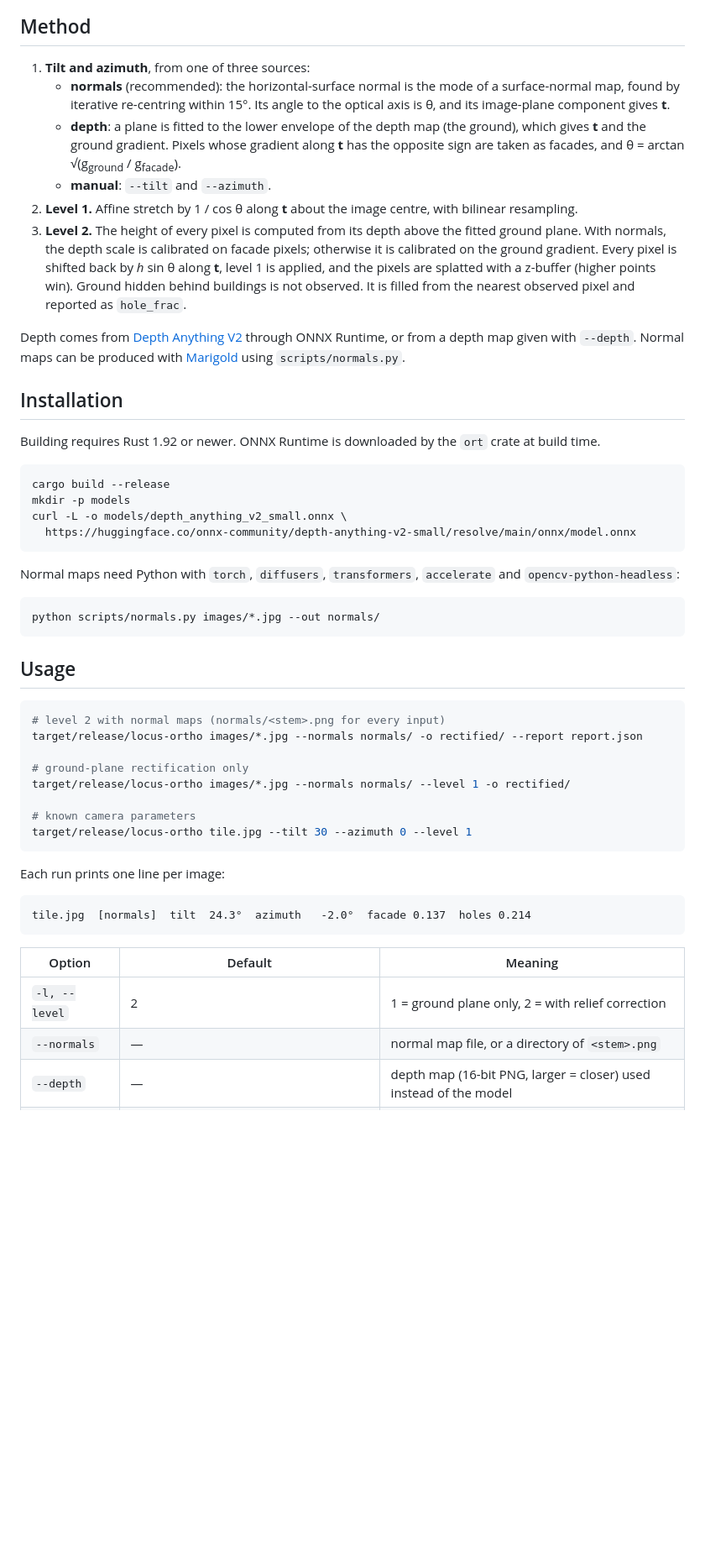
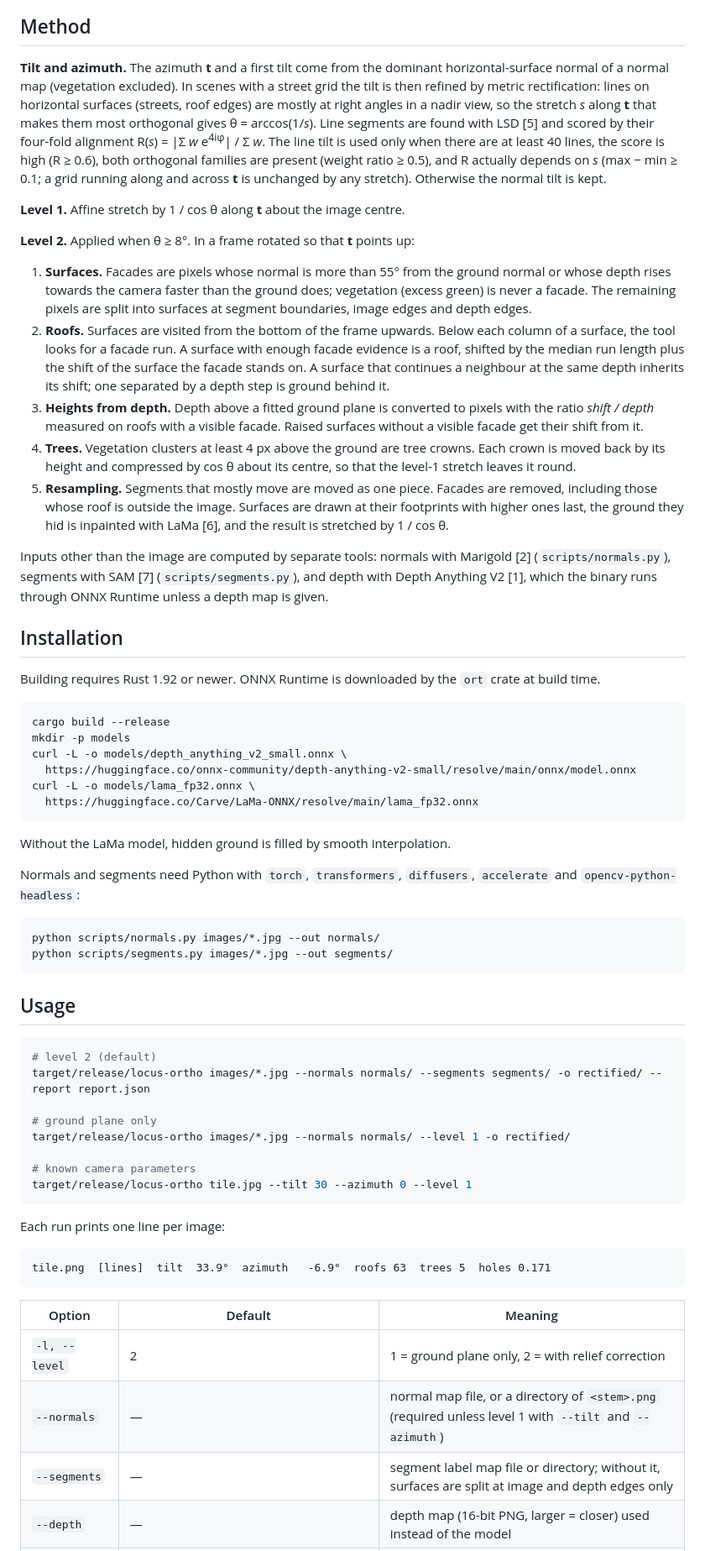
Before and after one commit to AyberkA0/locus-orthorectification, a Markdown page: README.md, the part around one of its changes. Shown at 84% size. GitHub-like rendering; blank space fills up the shorter version.

````diff
--- a/README.md
+++ b/README.md
@@ -20,14 +19,19 @@ The camera is treated as orthographic, which holds for aerial and satellite imag
 
 ## Method
 
-1. **Tilt and azimuth**, from one of three sources:
-   - **normals** (recommended): the horizontal-surface normal is the mode of a surface-normal map, found by iterative re-centring within 15°. Its angle to the optical axis is θ, and its image-plane component gives **t**.
-   - **depth**: a plane is fitted to the lower envelope of the depth map (the ground), which gives **t** and the ground gradient. Pixels whose gradient along **t** has the opposite sign are taken as facades, and θ = arctan √(g<sub>ground</sub> / g<sub>facade</sub>).
-   - **manual**: `--tilt` and `--azimuth`.
-2. **Level 1.** Affine stretch by 1 / cos θ along **t** about the image centre, with bilinear resampling.
-3. **Level 2.** The height of every pixel is computed from its depth above the fitted ground plane. With normals, the depth scale is calibrated on facade pixels; otherwise it is calibrated on the ground gradient. Every pixel is shifted back by *h* sin θ along **t**, level 1 is applied, and the pixels are splatted with a z-buffer (higher points win). Ground hidden behind buildings is not observed. It is filled from the nearest observed pixel and reported as `hole_frac`.
+**Tilt and azimuth.** The azimuth **t** and a first tilt come from the dominant horizontal-surface normal of a normal map (vegetation excluded). In scenes with a street grid the tilt is then refined by metric rectification: lines on horizontal surfaces (streets, roof edges) are mostly at right angles in a nadir view, so the stretch *s* along **t** that makes them most orthogonal gives θ = arccos(1/*s*). Line segments are found with LSD [5] and scored by their four-fold alignment R(*s*) = |Σ *w* e<sup>4iφ</sup>| / Σ *w*. The line tilt is used only when there are at least 40 lines, the score is high (R ≥ 0.6), both orthogonal families are present (weight ratio ≥ 0.5), and R actually depends on *s* (max − min ≥ 0.1; a grid running along and across **t** is unchanged by any stretch). Otherwise the normal tilt is kept.
 
-Depth comes from [Depth Anything V2](https://github.com/DepthAnything/Depth-Anything-V2) through ONNX Runtime, or from a depth map given with `--depth`. Normal maps can be produced with [Marigold](https://github.com/prs-eth/Marigold) using `scripts/normals.py`.
+**Level 1.** Affine stretch by 1 / cos θ along **t** about the image centre.
+
+**Level 2.** Applied when θ ≥ 8°. In a frame rotated so that **t** points up:
+
+1. **Surfaces.** Facades are pixels whose normal is more than 55° from the ground normal or whose depth rises towards the camera faster than the ground does; vegetation (excess green) is never a facade. The remaining pixels are split into surfaces at segment boundaries, image edges and depth edges.
+2. **Roofs.** Surfaces are visited from the bottom of the frame upwards. Below each column of a surface, the tool looks for a facade run. A surface with enough facade evidence is a roof, shifted by the median run length plus the shift of the surface the facade stands on. A surface that continues a neighbour at the same depth inherits its shift; one separated by a depth step is ground behind it.
+3. **Heights from depth.** Depth above a fitted ground plane is converted to pixels with the ratio *shift / depth* measured on roofs with a visible facade. Raised surfaces without a visible facade get their shift from it.
+4. **Trees.** Vegetation clusters at least 4 px above the ground are tree crowns. Each crown is moved back by its height and compressed by cos θ about its centre, so that the level-1 stretch leaves it round.
+5. **Resampling.** Segments that mostly move are moved as one piece. Facades are removed, including those whose roof is outside the image. Surfaces are drawn at their footprints with higher ones last, the ground they hid is inpainted with LaMa [6], and the result is stretched by 1 / cos θ.
+
+Inputs other than the image are computed by separate tools: normals with Marigold [2] (`scripts/normals.py`), segments with SAM [7] (`scripts/segments.py`), and depth with Depth Anything V2 [1], which the binary runs through ONNX Runtime unless a depth map is given.
 
 ## Installation
 
@@ -38,21 +42,26 @@ cargo build --release
 mkdir -p models
 curl -L -o models/depth_anything_v2_small.onnx \
   https://huggingface.co/onnx-community/depth-anything-v2-small/resolve/main/onnx/model.onnx
+curl -L -o models/lama_fp32.onnx \
+  https://huggingface.co/Carve/LaMa-ONNX/resolve/main/lama_fp32.onnx
 ```
 
-Normal maps need Python with `torch`, `diffusers`, `transformers`, `accelerate` and `opencv-python-headless`:
+Without the LaMa model, hidden ground is filled by smooth interpolation.
+
+Normals and segments need Python with `torch`, `transformers`, `diffusers`, `accelerate` and `opencv-python-headless`:
 
 ```bash
 python scripts/normals.py images/*.jpg --out normals/
+python scripts/segments.py images/*.jpg --out segments/
 ```
 
 ## Usage
 
 ```bash
-# level 2 with normal maps (normals/<stem>.png for every input)
-target/release/locus-ortho images/*.jpg --normals normals/ -o rectified/ --report report.json
+# level 2 (default)
+target/release/locus-ortho images/*.jpg --normals normals/ --segments segments/ -o rectified/ --report report.json
 
-# ground-plane rectification only
+# ground plane only
 target/release/locus-ortho images/*.jpg --normals normals/ --level 1 -o rectified/
 
 # known camera parameters
@@ -62,12 +71,13 @@ target/release/locus-ortho tile.jpg --tilt 30 --azimuth 0 --level 1
 Each run prints one line per image:
 
 ```
-tile.jpg  [normals]  tilt  24.3°  azimuth   -2.0°  facade 0.137  holes 0.214
+tile.png  [lines]  tilt  33.9°  azimuth   -6.9°  roofs 63  trees 5  holes 0.171
 ```
 
 | Option | Default | Meaning |
 | --- | --- | --- |
 | `-l, --level` | 2 | 1 = ground plane only, 2 = with relief correction |
-| `--normals` | — | normal map file, or a directory of `<stem>.png` |
+| `--normals` | — | normal map file, or a directory of `<stem>.png` (required unless level 1 with `--tilt` and `--azimuth`) |
+| `--segments` | — | segment label map file or directory; without it, surfaces are split at image and depth edges only |
 | `--depth` | — | depth map (16-bit PNG, larger = closer) used instead of the model |
 | `-m, --model` | `models/depth_anything_v2_small.onnx` | Depth Anything V2 ONNX model (also `LOCUS_ORTHO_MODEL`) |
````
Also changed, not shown: other parts of README.md (+36 -39 lines), docs/figures/depth_source.png, docs/figures/synthetic_pipeline.png, 15 other files.
